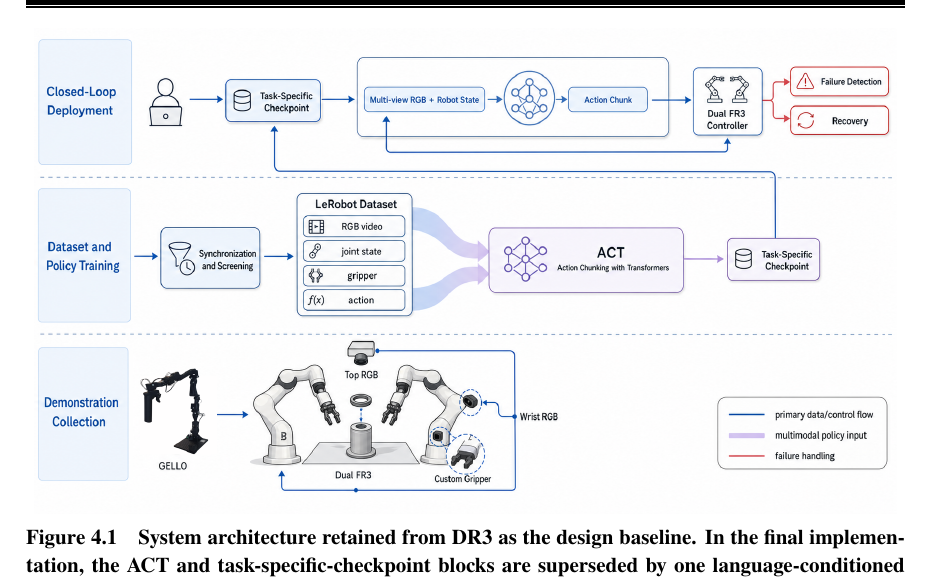
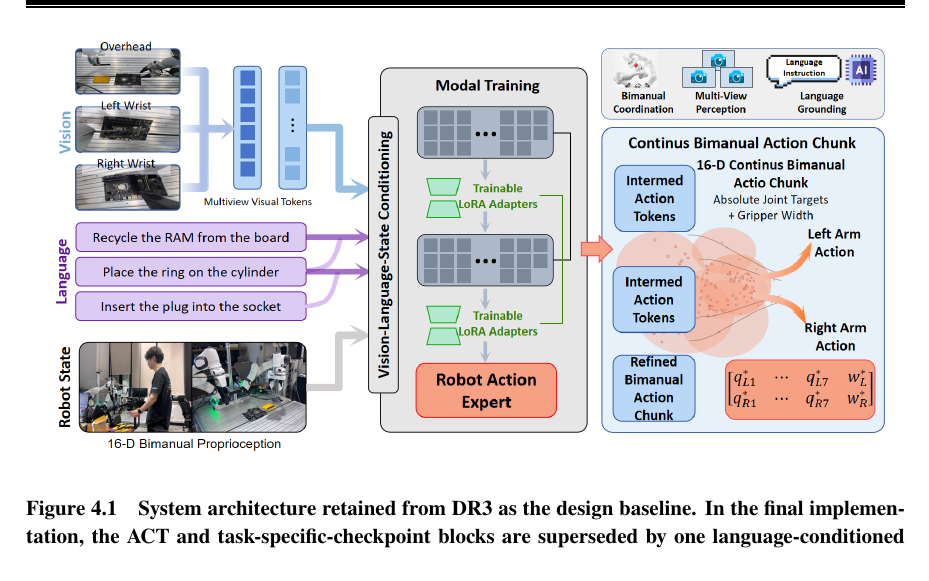
Before and after one commit to GU-CN/GraduationThesis, a LaTeX thesis (main.tex, which reads contents/chapter_4.tex): part of page 25 of 82, cut so that both start at the same text. Compiled offline with XeLaTeX; a missing font is replaced by an installed copy or a similar font.

Commit message:
montana auto push

```diff
--- a/contents/chapter_4.tex
+++ b/contents/chapter_4.tex
@@ -30,7 +30,7 @@ Figure~\ref{fig:ch4-dr3-architecture} is retained from DR3 because it records th
 
 \begin{figure}[htbp]
   \centering
-  \includegraphics[width=0.98\textwidth]{dr3-report/imgs/overview_workflow_gai.png}
+  \includegraphics[width=0.98\textwidth]{figures/overview_workflow_gai.png}
   \caption{System architecture retained from DR3 as the design baseline. In the final implementation, the ACT and task-specific-checkpoint blocks are superseded by one language-conditioned LeRobot $\pi_{0.5}$ checkpoint; the physical workcell and data-flow modules remain applicable.}
   \label{fig:ch4-dr3-architecture}
 \end{figure}
```
Also changed, not shown: 1 other file.
